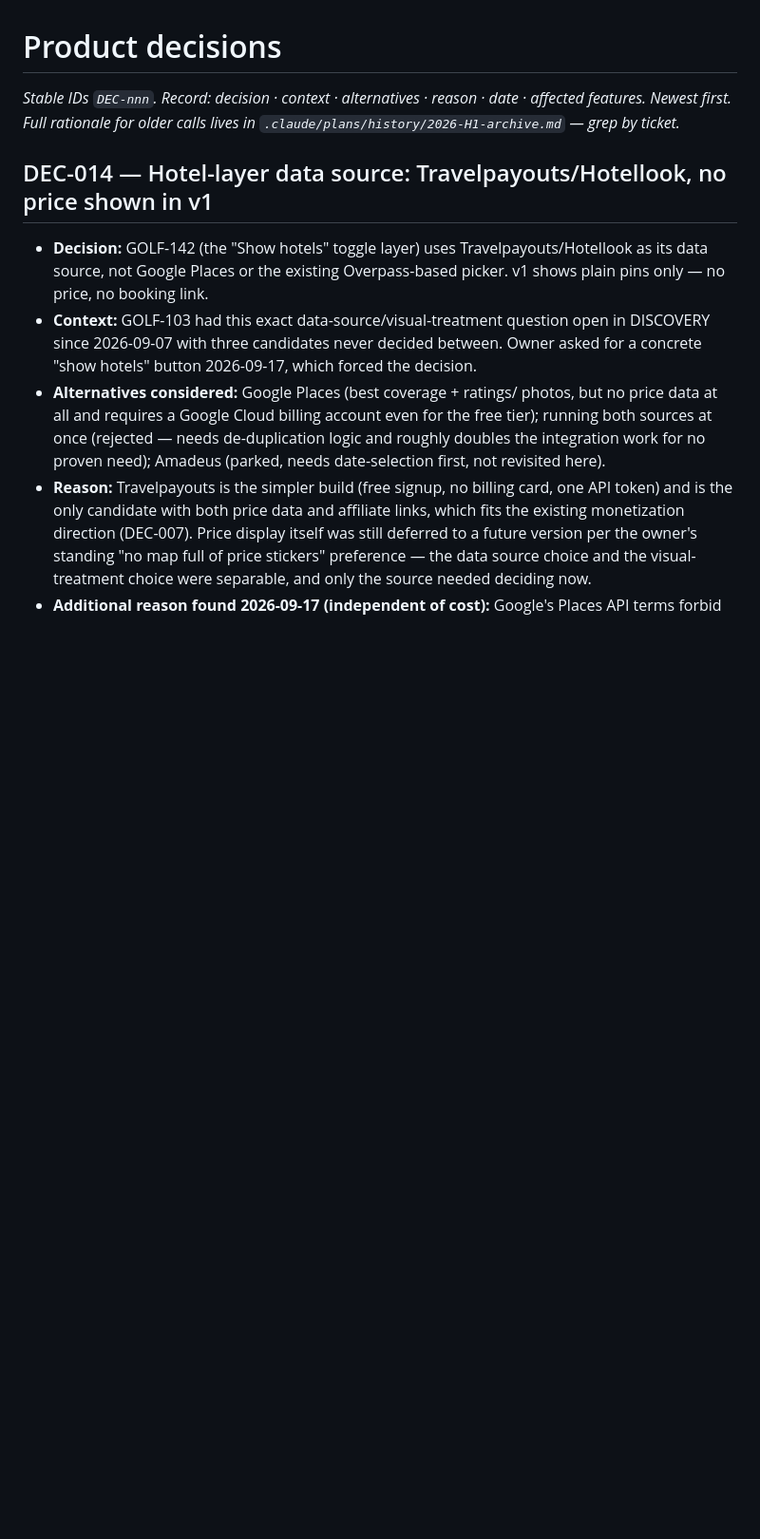
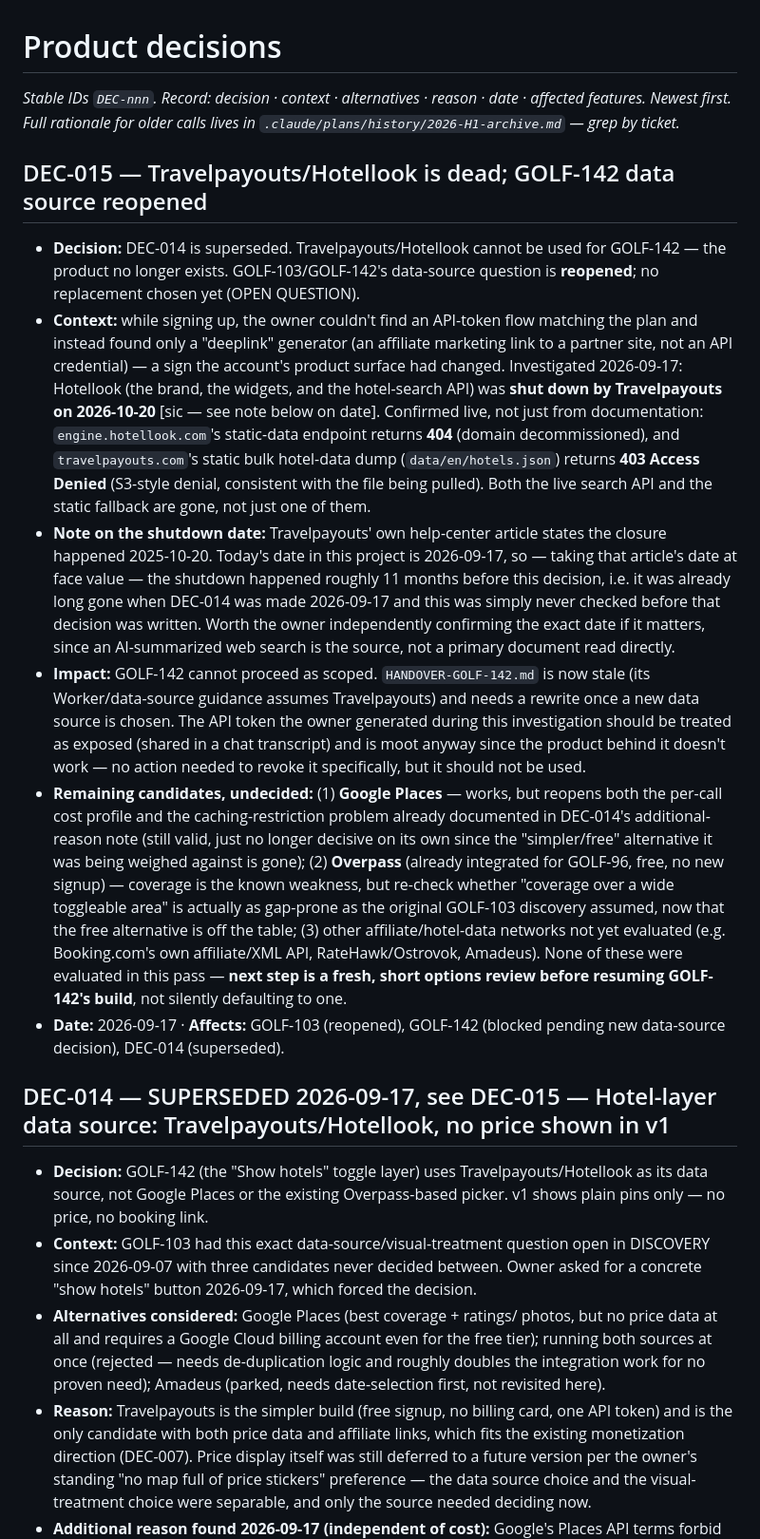
Before and after one commit to stefand94/golf-map, a Markdown page: docs/project/DECISIONS.md, the part around the change. Shown at 95% size. Rendered like a GitHub page; blank space fills up the shorter version.

Commit message:
docs: DEC-015 — Travelpayouts/Hotellook confirmed discontinued, GOLF-142 blocked
Hotellook (brand, hotel-search API, and static data dump) was shut
down by Travelpayouts — confirmed live (engine.hotellook.com 404s,
the static hotels.json dump 403s), not just from docs. Supersedes
DEC-014. GOLF-103's data-source question reopens; GOLF-142 is blocked
until a real, verified-live source is chosen. HANDOVER-GOLF-142.md
flagged stale at the top pending that decision.

Co-Authored-By: Claude Sonnet 5 <noreply@anthropic.com>

```diff
--- a/docs/project/DECISIONS.md
+++ b/docs/project/DECISIONS.md
@@ -4,7 +4,59 @@ _Stable IDs `DEC-nnn`. Record: decision · context · alternatives · reason ·
 date · affected features. Newest first. Full rationale for older calls lives
 in `.claude/plans/history/2026-H1-archive.md` — grep by ticket._
 
-## DEC-014 — Hotel-layer data source: Travelpayouts/Hotellook, no price shown in v1
+## DEC-015 — Travelpayouts/Hotellook is dead; GOLF-142 data source reopened
+
+- **Decision:** DEC-014 is superseded. Travelpayouts/Hotellook cannot be
+  used for GOLF-142 — the product no longer exists. GOLF-103/GOLF-142's
+  data-source question is **reopened**; no replacement chosen yet
+  (OPEN QUESTION).
+- **Context:** while signing up, the owner couldn't find an API-token
+  flow matching the plan and instead found only a "deeplink" generator
+  (an affiliate marketing link to a partner site, not an API
+  credential) — a sign the account's product surface had changed.
+  Investigated 2026-09-17: Hotellook (the brand, the widgets, and the
+  hotel-search API) was **shut down by Travelpayouts on 2026-10-20**
+  [sic — see note below on date]. Confirmed live, not just from
+  documentation: `engine.hotellook.com`'s static-data endpoint returns
+  **404** (domain decommissioned), and `travelpayouts.com`'s static
+  bulk hotel-data dump (`data/en/hotels.json`) returns **403 Access
+  Denied** (S3-style denial, consistent with the file being pulled).
+  Both the live search API and the static fallback are gone, not just
+  one of them.
+- **Note on the shutdown date:** Travelpayouts' own help-center article
+  states the closure happened 2025-10-20. Today's date in this project
+  is 2026-09-17, so — taking that article's date at face value — the
+  shutdown happened roughly 11 months before this decision, i.e. it was
+  already long gone when DEC-014 was made 2026-09-17 and this was
+  simply never checked before that decision was written. Worth the
+  owner independently confirming the exact date if it matters, since an
+  AI-summarized web search is the source, not a primary document read
+  directly.
+- **Impact:** GOLF-142 cannot proceed as scoped. `HANDOVER-GOLF-142.md`
+  is now stale (its Worker/data-source guidance assumes Travelpayouts)
+  and needs a rewrite once a new data source is chosen. The API token
+  the owner generated during this investigation should be treated as
+  exposed (shared in a chat transcript) and is moot anyway since the
+  product behind it doesn't work — no action needed to revoke it
+  specifically, but it should not be used.
+- **Remaining candidates, undecided:** (1) **Google Places** — works,
+  but reopens both the per-call cost profile and the caching-restriction
+  problem already documented in DEC-014's additional-reason note (still
+  valid, just no longer decisive on its own since the "simpler/free"
+  alternative it was being weighed against is gone); (2) **Overpass**
+  (already integrated for GOLF-96, free, no new signup) — coverage is
+  the known weakness, but re-check whether "coverage over a wide
+  toggleable area" is actually as gap-prone as the original GOLF-103
+  discovery assumed, now that the free alternative is off the table;
+  (3) other affiliate/hotel-data networks not yet evaluated (e.g.
+  Booking.com's own affiliate/XML API, RateHawk/Ostrovok, Amadeus).
+  None of these were evaluated in this pass — **next step is a fresh,
+  short options review before resuming GOLF-142's build**, not silently
+  defaulting to one.
+- **Date:** 2026-09-17 · **Affects:** GOLF-103 (reopened), GOLF-142
+  (blocked pending new data-source decision), DEC-014 (superseded).
+
+## DEC-014 — SUPERSEDED 2026-09-17, see DEC-015 — Hotel-layer data source: Travelpayouts/Hotellook, no price shown in v1
 
 - **Decision:** GOLF-142 (the "Show hotels" toggle layer) uses
   Travelpayouts/Hotellook as its data source, not Google Places or the
```
Also changed, not shown: docs/project/BACKLOG.md (+2 -2 lines), docs/project/HANDOVER-GOLF-142.md (+8 -0 lines).
